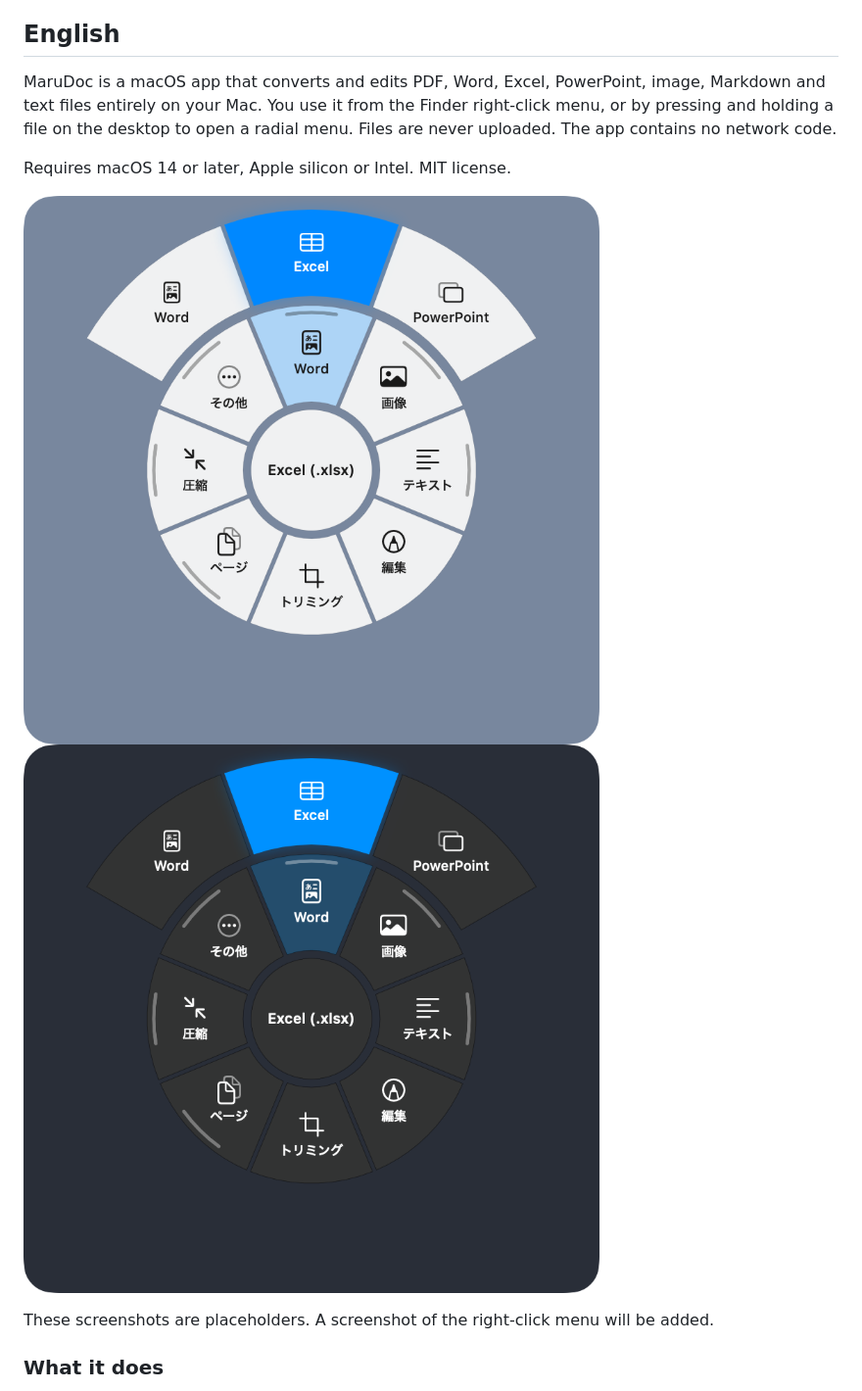
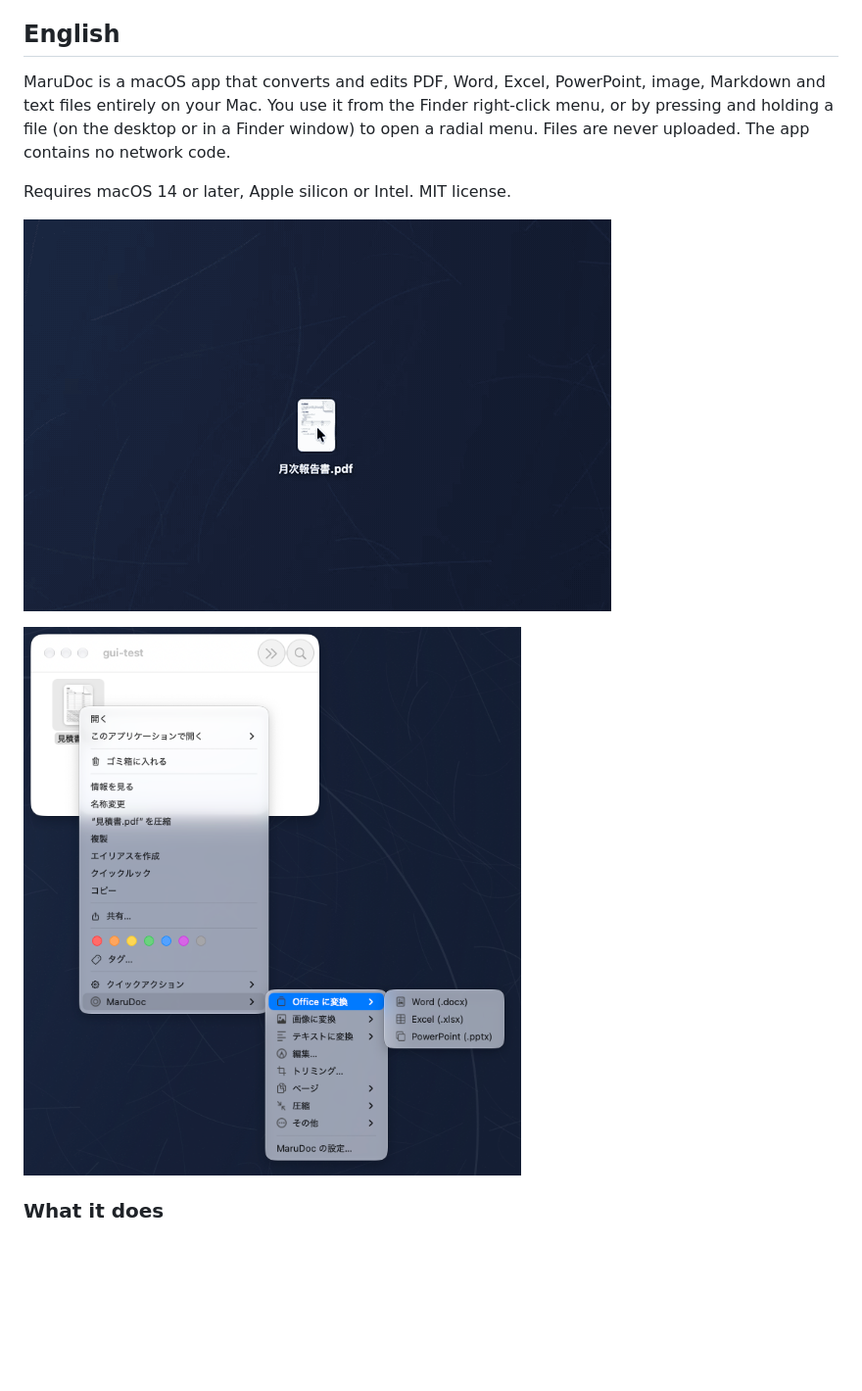
Before and after one commit to MaruDoc/marudoc, a Markdown page: README.md, the part around one of its changes. Shown at 98% size. Rendered like a GitHub page; pictures changed too: site/img/readme-demo.gif (added), site/img/readme-right-click.png (added); blank space fills up the shorter version.

```diff
--- a/README.md
+++ b/README.md
@@ -95,14 +94,13 @@ MIT。[LICENSE](LICENSE) を参照。貢献の方法は [CONTRIBUTING.md](CONTRI
 
 ## English
 
-MaruDoc is a macOS app that converts and edits PDF, Word, Excel, PowerPoint, image, Markdown and text files entirely on your Mac. You use it from the Finder right-click menu, or by pressing and holding a file on the desktop to open a radial menu. Files are never uploaded. The app contains no network code.
+MaruDoc is a macOS app that converts and edits PDF, Word, Excel, PowerPoint, image, Markdown and text files entirely on your Mac. You use it from the Finder right-click menu, or by pressing and holding a file (on the desktop or in a Finder window) to open a radial menu. Files are never uploaded. The app contains no network code.
 
 Requires macOS 14 or later, Apple silicon or Intel. MIT license.
 
-![Radial menu (light)](site/img/radial-light.png)
-![Radial menu (dark)](site/img/radial-dark.png)
+![Press and hold a PDF, convert it to Word](site/img/readme-demo.gif)
 
-These screenshots are placeholders. A screenshot of the right-click menu will be added.
+![The Finder right-click menu](site/img/readme-right-click.png)
 
 ### What it does
 
```
Also changed, not shown: other parts of README.md (+9 -10 lines), 17 other files.
